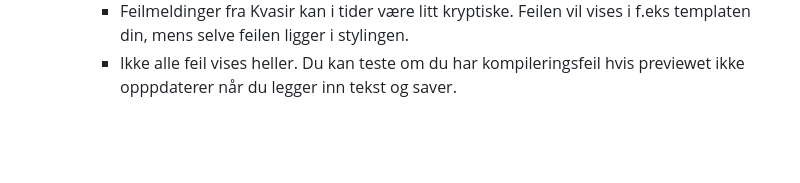
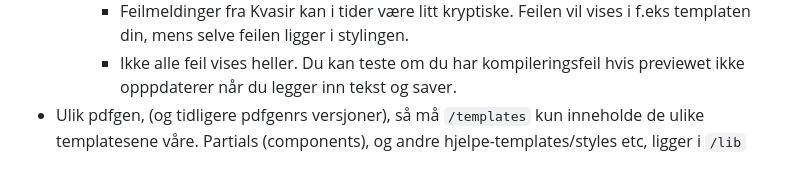
Before and after one commit to navikt/tiltakspenger-pdfgenrs, a Markdown page: README.md, the part around the change. Rendered like a GitHub page; blank space fills up the shorter version.

Commit message:
update readme med ny tip

```diff
--- a/README.md
+++ b/README.md
@@ -89,3 +89,4 @@ Vi følger de visuelle retningslinjene til Aksel, som finnes her: https://aksel.
     - Dersom prosjektet åpnes i intellij fra meta-repoet, vil Kvasir klage på file-path til data/resources/styles, etc. og preview still stoppe å fungere. Dette kan løses ved å åpne prosjektet direkte i intellij, og ikke via meta-repoet.
     - Feilmeldinger fra Kvasir kan i tider være litt kryptiske. Feilen vil vises i f.eks templaten din, mens selve feilen ligger i stylingen.
     - Ikke alle feil vises heller. Du kan teste om du har kompileringsfeil hvis previewet ikke opppdaterer når du legger inn tekst og saver.
+- Ulik pdfgen, (og tidligere pdfgenrs versjoner), så må `/templates` kun inneholde de ulike templatesene våre. Partials (components), og andre hjelpe-templates/styles etc, ligger i `/lib`
```
